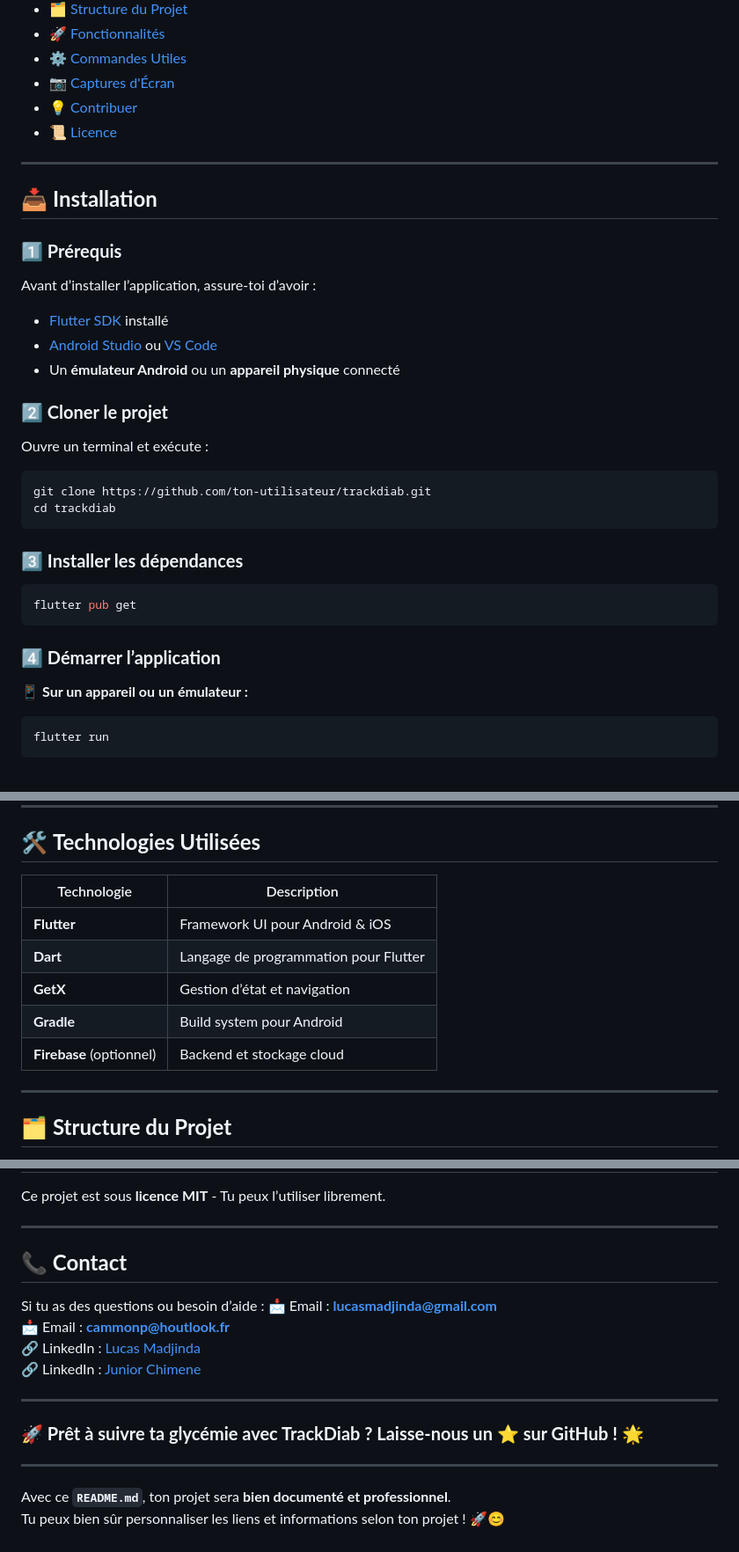
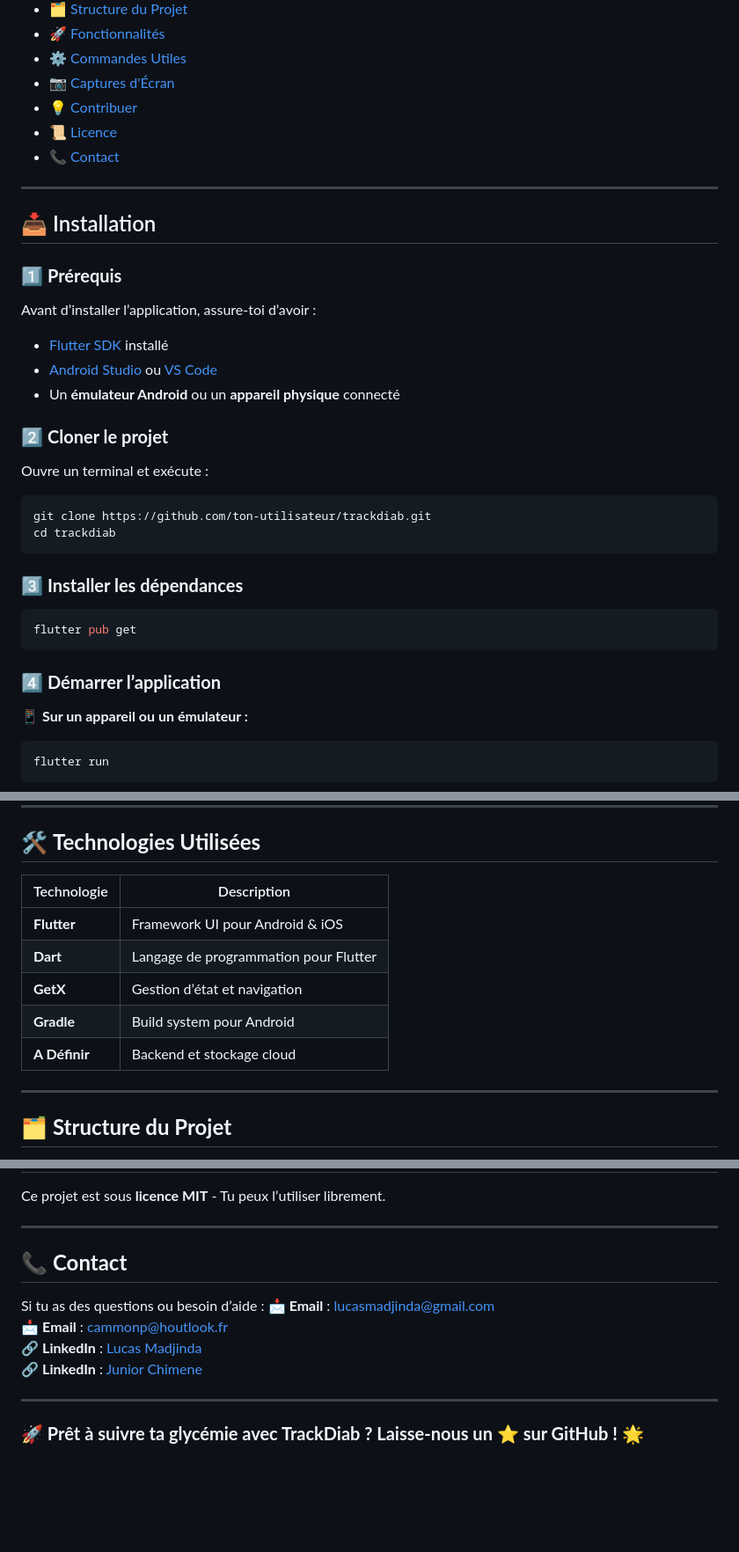
Before and after one commit to xLucasGitHubx/TrackDiab, a Markdown page: README.md, 3 parts joined by grey strips. Shown: that part at 88% size. Rendered like a GitHub page; blank space fills up the shorter version.

Commit message:
readme v2

````diff
--- a/README.md
+++ b/README.md
@@ -26,12 +20,13 @@ L'application **TrackDiab** est un outil d'aide au suivi de la glycémie destin
 - [📷 Captures d'Écran](#captures-décran)
 - [💡 Contribuer](#contribuer)
 - [📜 Licence](#licence)
+- [📞 Contact](#contact)
 
 ---
 
-## 📥 **Installation**
+## 📥 Installation
 
-### **1️⃣ Prérequis**
+### 1️⃣ **Prérequis**
 
 Avant d’installer l’application, assure-toi d’avoir :
 
@@ -39,7 +34,7 @@ Avant d’installer l’application, assure-toi d’avoir :
 - [Android Studio](https://developer.android.com/studio) ou [VS Code](https://code.visualstudio.com/)
 - Un **émulateur Android** ou un **appareil physique** connecté
 
-### **2️⃣ Cloner le projet**
+### 2️⃣ **Cloner le projet**
 
 Ouvre un terminal et exécute :
 
@@ -48,13 +43,13 @@ git clone https://github.com/ton-utilisateur/trackdiab.git
 cd trackdiab
 ```
 
-### **3️⃣ Installer les dépendances**
+### 3️⃣ **Installer les dépendances**
 
 ```bash
 flutter pub get
 ```
 
-### **4️⃣ Démarrer l’application**
+### 4️⃣ **Démarrer l’application**
 
 📱 **Sur un appareil ou un émulateur :**
 
@@ -73,13 +68,13 @@ flutter run
 
 ## 🛠 **Technologies Utilisées**
 
-| Technologie              | Description                           |
-| ------------------------ | ------------------------------------- |
-| **Flutter**              | Framework UI pour Android & iOS       |
-| **Dart**                 | Langage de programmation pour Flutter |
-| **GetX**                 | Gestion d’état et navigation          |
-| **Gradle**               | Build system pour Android             |
-| **Firebase** (optionnel) | Backend et stockage cloud             |
+| Technologie   | Description                           |
+| ------------- | ------------------------------------- |
+| **Flutter**   | Framework UI pour Android & iOS       |
+| **Dart**      | Langage de programmation pour Flutter |
+| **GetX**      | Gestion d’état et navigation          |
+| **Gradle**    | Build system pour Android             |
+| **A Définir** | Backend et stockage cloud             |
 
 ---
 
@@ -176,19 +171,14 @@ Ce projet est sous **licence MIT** - Tu peux l’utiliser librement.
 
 ---
 
-## **📞 Contact**
+## 📞 **Contact**
 
 Si tu as des questions ou besoin d’aide :
-📩 Email : **lucasmadjinda@gmail.com**
-📩 Email : **cammonp@houtlook.fr**
-🔗 LinkedIn : [Lucas Madjinda](https://linkedin.com/in/lucasmadjinda)
-🔗 LinkedIn : [Junior Chimene](https://www.linkedin.com/in/junior-chim%C3%A8ne-2b4a30a4/)
+📩 **Email** : [lucasmadjinda@gmail.com](mailto:lucasmadjinda@gmail.com)
+📩 **Email** : [cammonp@houtlook.fr](mailto:cammonp@houtlook.fr)
+🔗 **LinkedIn** : [Lucas Madjinda](https://linkedin.com/in/lucasmadjinda)
+🔗 **LinkedIn** : [Junior Chimene](https://www.linkedin.com/in/junior-chim%C3%A8ne-2b4a30a4/)
 
 ---
 
 ### **🚀 Prêt à suivre ta glycémie avec TrackDiab ? Laisse-nous un ⭐ sur GitHub !** 🌟
-
----
-
-Avec ce **`README.md`**, ton projet sera **bien documenté et professionnel**.
-Tu peux bien sûr personnaliser les liens et informations selon ton projet ! 🚀😊
````
Also changed, not shown: other parts of README.md (+1 -7 lines).
